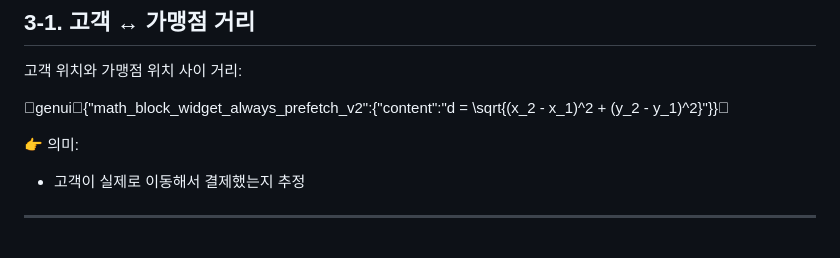
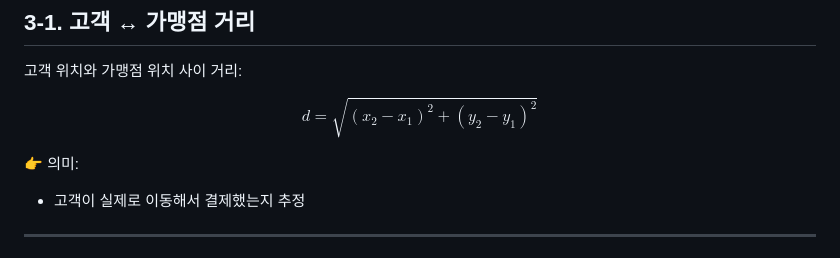
Before and after one commit to sjh9714/hana_power_on_study, a Markdown page: day5/2.5 LOCATION 구조.md, the part around the change. Drawn GitHub-style.

```diff
--- a/day5/2.5 LOCATION 구조.md
+++ b/day5/2.5 LOCATION 구조.md
@@ -89,7 +89,9 @@ LOCATION 구조에서 가장 중요한 파생 변수는 **거리(distance)** 입
 
 고객 위치와 가맹점 위치 사이 거리:
 
-genui{"math_block_widget_always_prefetch_v2":{"content":"d = \sqrt{(x_2 - x_1)^2 + (y_2 - y_1)^2}"}}
+$$
+d = \sqrt{(x_2 - x_1)^2 + (y_2 - y_1)^2}
+$$
 
 👉 의미:
 
```
